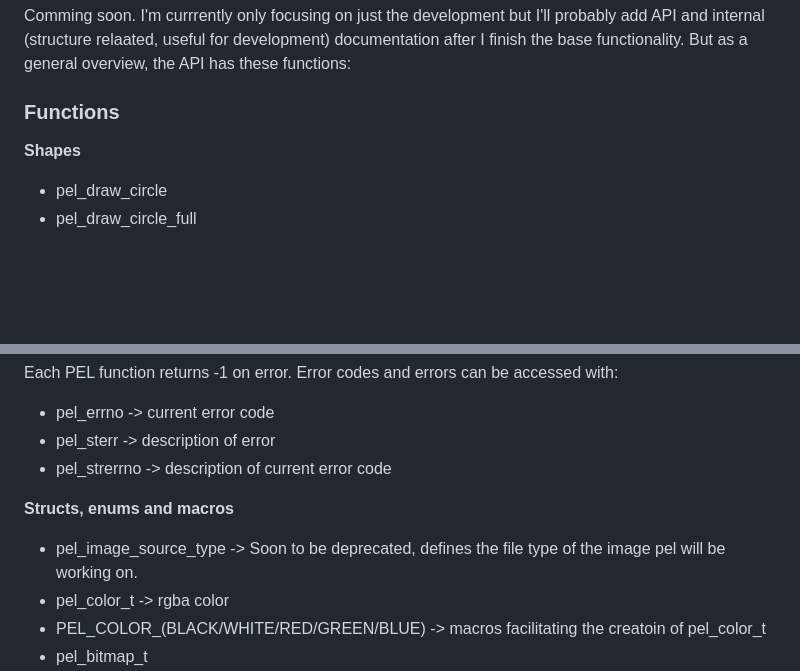
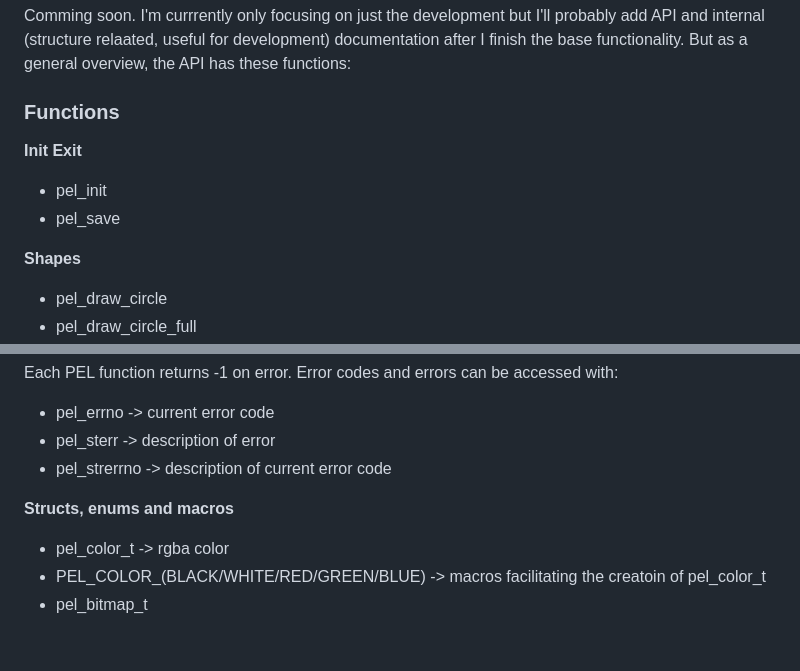
Before and after one commit to TheAlexDev23/libpel, a Markdown page: README.md, 2 parts joined by grey strips. Rendered like a GitHub page; blank space fills up the shorter version.

Commit message:
Update API documentation

```diff
--- a/README.md
+++ b/README.md
@@ -79,6 +79,10 @@ Comming soon. I'm currrently only focusing on just the development but I'll prob
 
 ### Functions
 
+**Init Exit**
+- pel_init
+- pel_save
+
 **Shapes**
 
 - pel_draw_circle
@@ -99,7 +103,6 @@ Each PEL function returns -1 on error. Error codes and errors can be accessed wi
 
 **Structs, enums and macros**
 
-- pel_image_source_type -> Soon to be deprecated, defines the file type of the image pel will be working on.
 - pel_color_t -> rgba color
 - PEL_COLOR_(BLACK/WHITE/RED/GREEN/BLUE) -> macros facilitating the creatoin of pel_color_t
 - pel_bitmap_t
```
